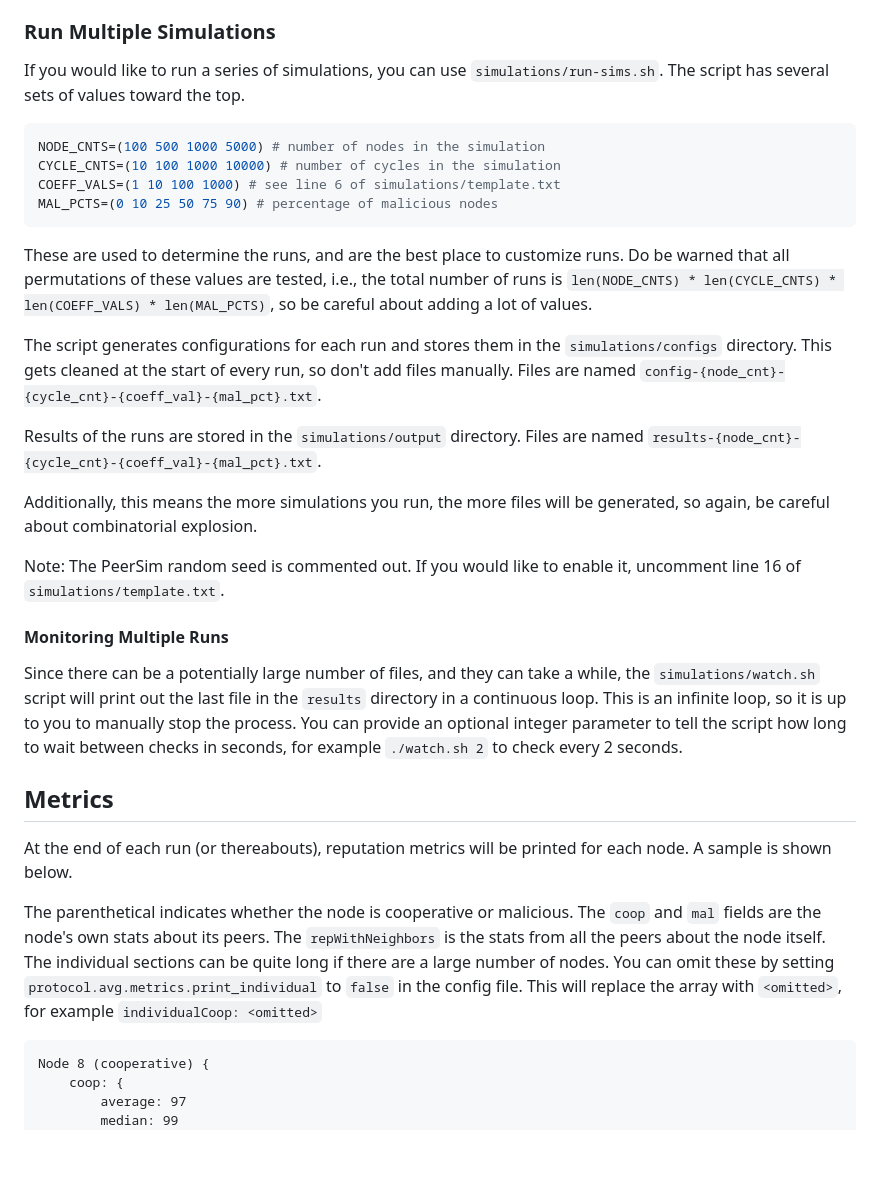
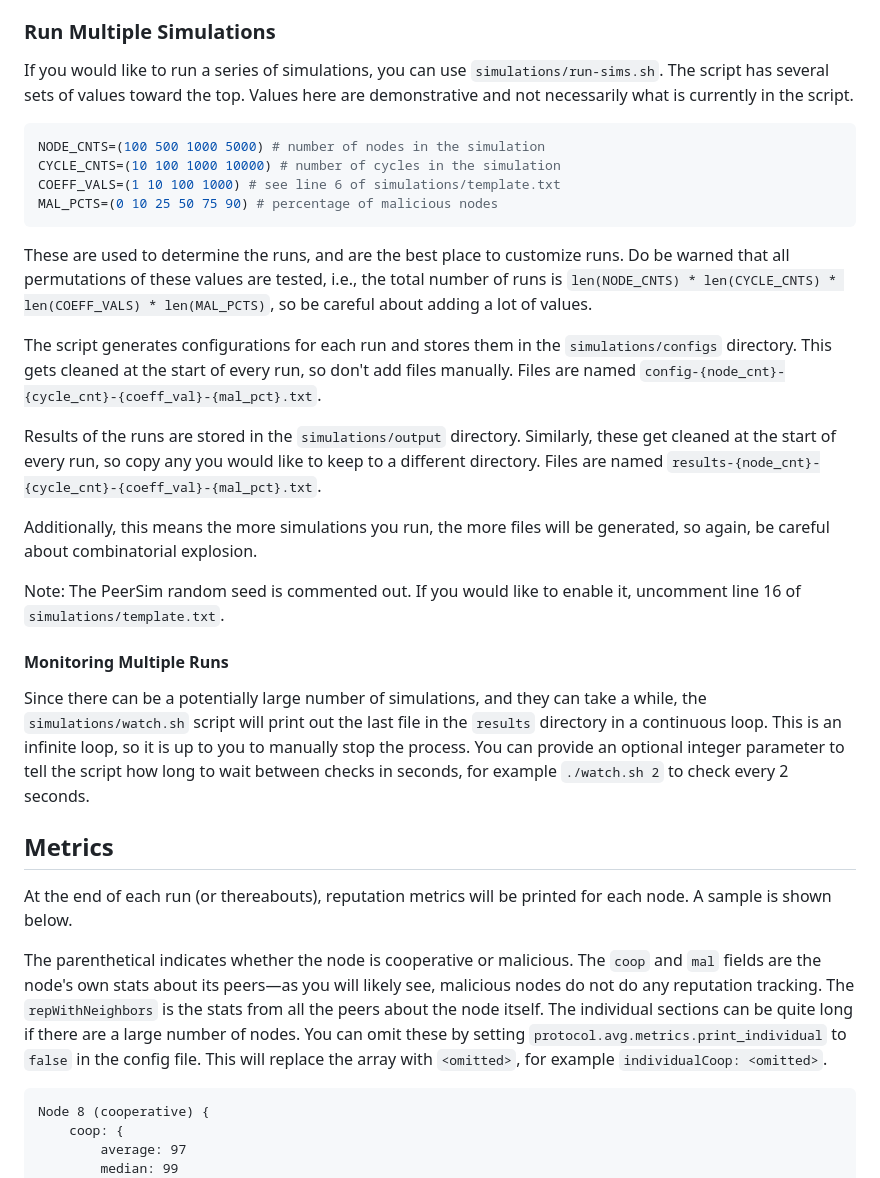
Before and after one commit to arobie1992/ClarinetSim, a Markdown page: README.md, the part around the change. Rendered like a GitHub page; blank space fills up the shorter version.

Commit message:
Some more readme updates.

````diff
--- a/README.md
+++ b/README.md
@@ -49,7 +49,7 @@ To run a simulation run `make run {path to your cfg file}`. For example `make ru
 ### Run Multiple Simulations
 
 If you would like to run a series of simulations, you can use `simulations/run-sims.sh`. The script has several sets of
-values toward the top.
+values toward the top. Values here are demonstrative and not necessarily what is currently in the script.
 ```bash
 NODE_CNTS=(100 500 1000 5000) # number of nodes in the simulation
 CYCLE_CNTS=(10 100 1000 10000) # number of cycles in the simulation
@@ -64,7 +64,8 @@ The script generates configurations for each run and stores them in the `simulat
 cleaned at the start of every run, so don't add files manually. Files are named
 `config-{node_cnt}-{cycle_cnt}-{coeff_val}-{mal_pct}.txt`.
 
-Results of the runs are stored in the `simulations/output` directory. Files are named
+Results of the runs are stored in the `simulations/output` directory. Similarly, these get cleaned at the start of every
+run, so copy any you would like to keep to a different directory. Files are named
 `results-{node_cnt}-{cycle_cnt}-{coeff_val}-{mal_pct}.txt`.
 
 Additionally, this means the more simulations you run, the more files will be generated, so again, be careful about
@@ -75,20 +76,20 @@ Note: The PeerSim random seed is commented out. If you would like to enable it,
 
 #### Monitoring Multiple Runs
 
-Since there can be a potentially large number of files, and they can take a while, the
-`simulations/watch.sh` script will print out the last file in the `results` directory in a continuous loop. This is an
-infinite loop, so it is up to you to manually stop the process. You can provide an optional integer parameter to tell
-the script how long to wait between checks in seconds, for example `./watch.sh 2` to check every 2 seconds.
+Since there can be a potentially large number of simulations, and they can take a while, the `simulations/watch.sh`
+script will print out the last file in the `results` directory in a continuous loop. This is an infinite loop, so it is
+up to you to manually stop the process. You can provide an optional integer parameter to tell the script how long to
+wait between checks in seconds, for example `./watch.sh 2` to check every 2 seconds.
 
 ## Metrics
 
 At the end of each run (or thereabouts), reputation metrics will be printed for each node. A sample is shown below.
 
 The parenthetical indicates whether the node is cooperative or malicious. The `coop` and `mal` fields are the node's own
-stats about its peers. The `repWithNeighbors` is the stats from all the peers about the node itself. The individual
-sections can be quite long if there are a large number of nodes. You can omit these by setting
-`protocol.avg.metrics.print_individual` to `false` in the config file. This will replace the array with `<omitted>`,
-for example `individualCoop: <omitted>`
+stats about its peers—as you will likely see, malicious nodes do not do any reputation tracking. The `repWithNeighbors`
+is the stats from all the peers about the node itself. The individual sections can be quite long if there are a large
+number of nodes. You can omit these by setting `protocol.avg.metrics.print_individual` to `false` in the config file.
+This will replace the array with `<omitted>`, for example `individualCoop: <omitted>`.
 ```
 Node 8 (cooperative) {
     coop: {
````
